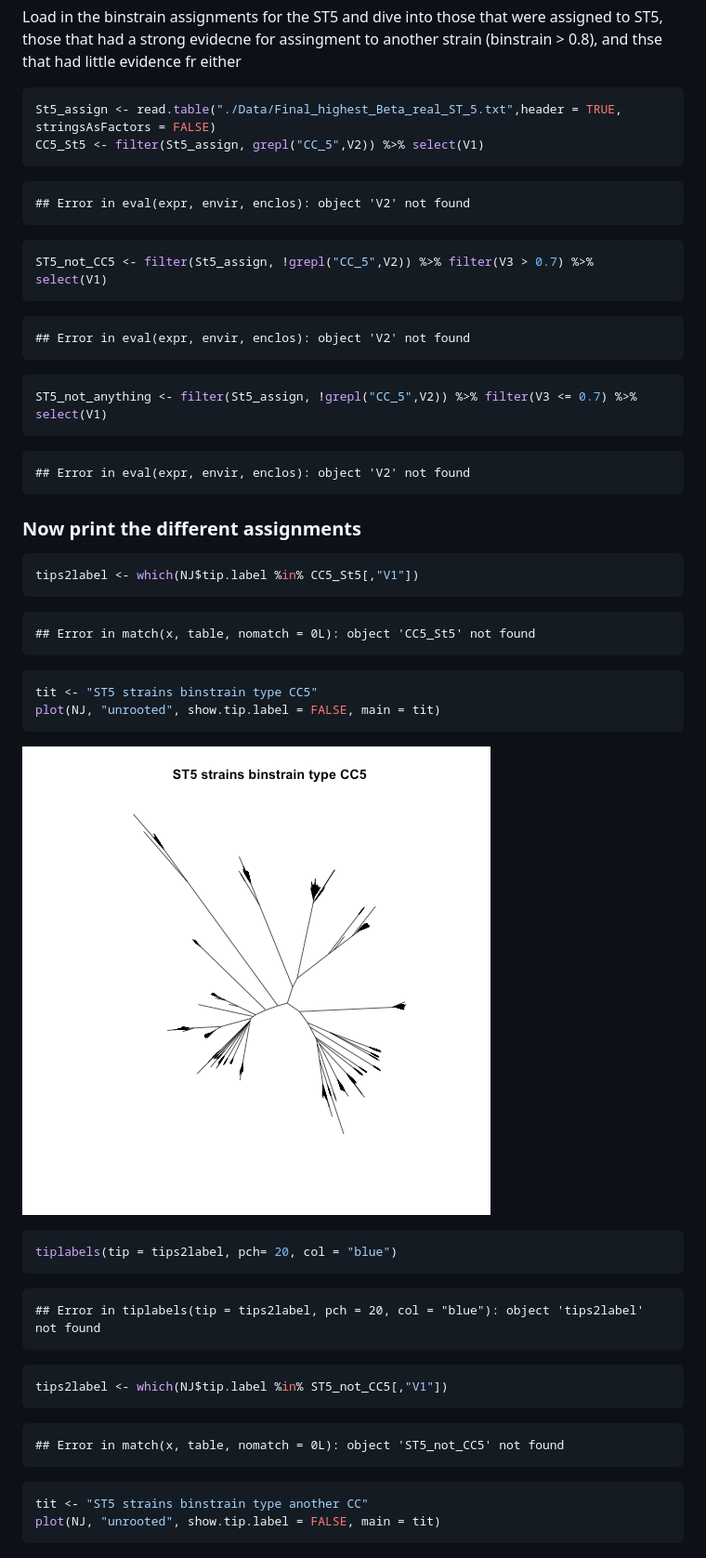
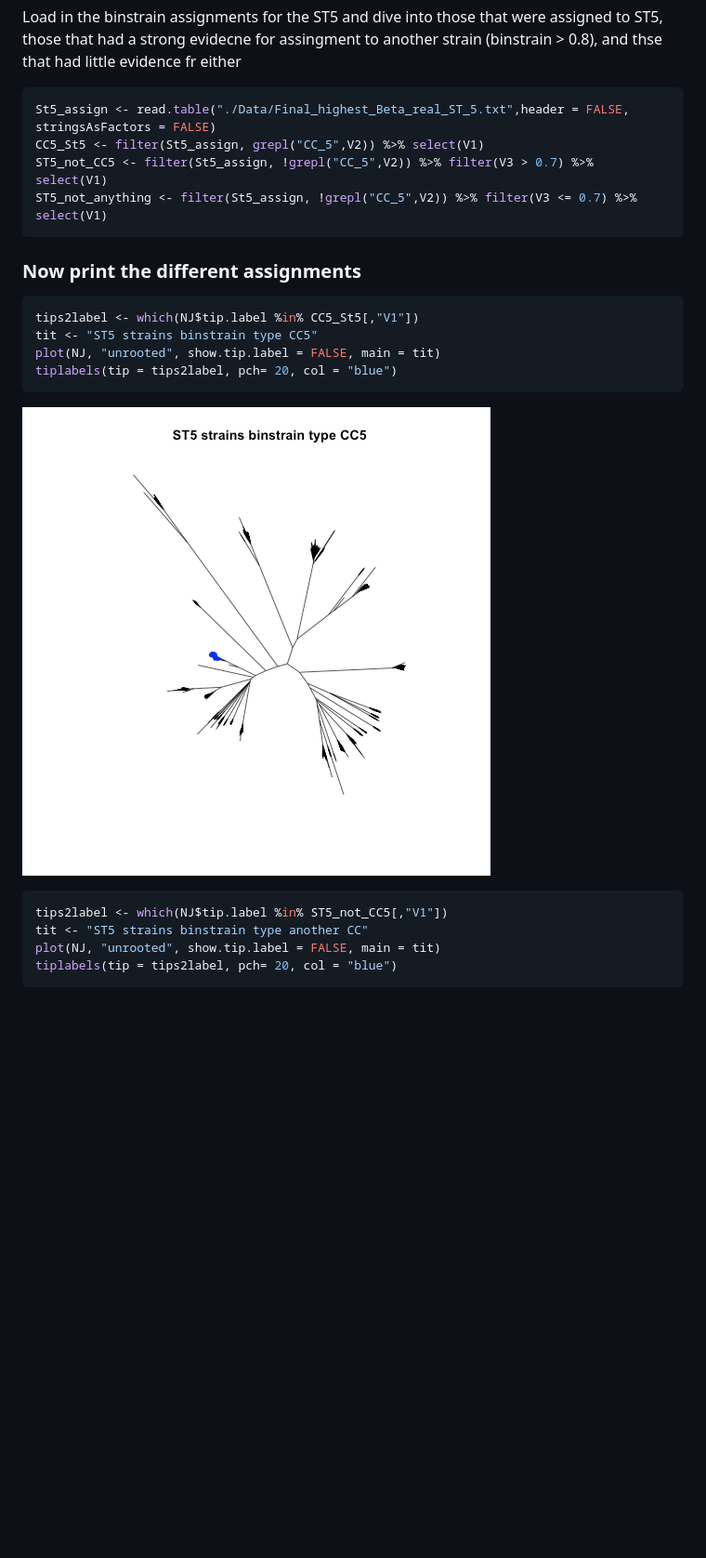
Before and after one commit to Read-Lab-Confederation/staph_metagenome_subtypes, a Markdown page: ST_tree_figure.md, the part around one of its changes. Shown at 93% size. Drawn GitHub-style; pictures changed too: figure/ST5_classed_as_CC5-1.png; blank space fills up the shorter version.

Commit message:
mistake in the previous analysis

````diff
--- a/ST_tree_figure.md
+++ b/ST_tree_figure.md
@@ -87,66 +87,28 @@ Load in the binstrain assignments for the ST5 and dive into those that were assi
 
 
 ```r
-St5_assign <- read.table("./Data/Final_highest_Beta_real_ST_5.txt",header = TRUE, stringsAsFactors = FALSE)
+St5_assign <- read.table("./Data/Final_highest_Beta_real_ST_5.txt",header = FALSE, stringsAsFactors = FALSE)
 CC5_St5 <- filter(St5_assign, grepl("CC_5",V2)) %>% select(V1)
-```
-
-```
-## Error in eval(expr, envir, enclos): object 'V2' not found
-```
-
-```r
 ST5_not_CC5 <- filter(St5_assign, !grepl("CC_5",V2)) %>% filter(V3 > 0.7) %>% select(V1)
-```
-
-```
-## Error in eval(expr, envir, enclos): object 'V2' not found
-```
-
-```r
 ST5_not_anything <- filter(St5_assign, !grepl("CC_5",V2)) %>% filter(V3 <= 0.7) %>% select(V1)
-```
-
-```
-## Error in eval(expr, envir, enclos): object 'V2' not found
 ```
 ### Now print the different assignments
 
 ```r
 tips2label <- which(NJ$tip.label %in% CC5_St5[,"V1"])
-```
-
-```
-## Error in match(x, table, nomatch = 0L): object 'CC5_St5' not found
-```
-
-```r
 tit <- "ST5 strains binstrain type CC5"
 plot(NJ, "unrooted", show.tip.label = FALSE, main = tit)
+tiplabels(tip = tips2label, pch= 20, col = "blue")
 ```
 
 ![plot of chunk ST5_classed_as_CC5](figure/ST5_classed_as_CC5-1.png)
 
-```r
-tiplabels(tip = tips2label, pch= 20, col = "blue")
-```
-
-```
-## Error in tiplabels(tip = tips2label, pch = 20, col = "blue"): object 'tips2label' not found
-```
-
 
 ```r
 tips2label <- which(NJ$tip.label %in% ST5_not_CC5[,"V1"])
-```
-
-```
-## Error in match(x, table, nomatch = 0L): object 'ST5_not_CC5' not found
-```
-
-```r
 tit <- "ST5 strains binstrain type another CC"
 plot(NJ, "unrooted", show.tip.label = FALSE, main = tit)
+tiplabels(tip = tips2label, pch= 20, col = "blue")
 ```
 
 ![plot of chunk ST5_classed_as_not_CC5](figure/ST5_classed_as_not_CC5-1.png)
````
Also changed, not shown: other parts of ST_tree_figure.md (+4 -26 lines), figure/ST5_classed_as_not_CC5-1.png, figure/ST5_classed_as_nothing-1.png, 1 other file.
